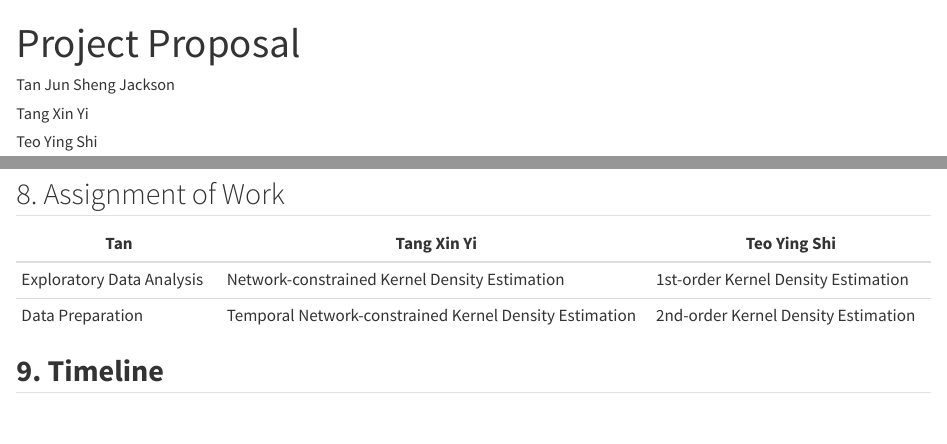
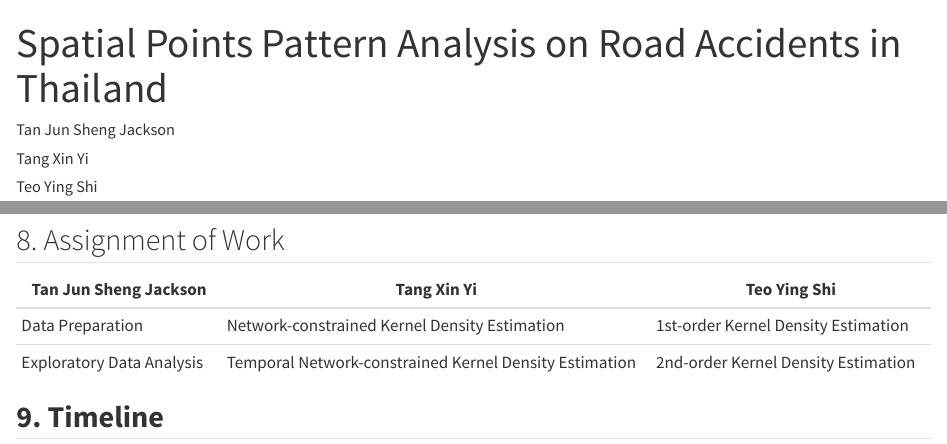
Before and after one commit to tangxy0321/gga-ThaiRoad, a Quarto document (gaa-project/proposal.qmd): the page in a window 1100 px wide, from its top, and a second part further down, joined at a grey line. Rendered offline with R 4.5, knitr and Pandoc in place of Quarto, with nearby package versions.

Commit message:
Update the following: - Project timeline - Project title - Assignment of work

```diff
--- a/_quarto.yml
+++ b/_quarto.yml
@@ -20,13 +20,13 @@ website:
             href: gaa-project/eda.html
 
           - text: 1st Order Kernel Density Estimation Analysis
-            href: gaa-project/<file_name>.html
+            # href: gaa-project/<file_name>.html
 
           - text: 2nd Order Kernel Density Estimation Analysis
-            href: gaa-project/<file_name>.html
+            # href: gaa-project/<file_name>.html
 
           - text: Network-constrained Spatial Point Patterns Analysis
-            href: gaa-project/<file_name>.html
+            # href: gaa-project/<file_name>.html
 
       - href: gaa-project/poster.html
         text: Poster
--- a/gaa-project/proposal.qmd
+++ b/gaa-project/proposal.qmd
@@ -1,5 +1,5 @@
 ---
-title: "Project Proposal"
+title: "Spatial Points Pattern Analysis on Road Accidents in Thailand"
 format: html
 author:
   - Tan Jun Sheng Jackson
@@ -251,10 +251,10 @@ variable to select for G/F/K/L Functions.
 
 ## 8. Assignment of Work
 
-| Tan                       | Tang Xin Yi                                            | Teo Ying Shi                        |
+| Tan Jun Sheng Jackson     | Tang Xin Yi                                            | Teo Ying Shi                        |
 |---------------------------|--------------------------------------------------------|-------------------------------------|
-| Exploratory Data Analysis | Network-constrained Kernel Density Estimation          | 1st-order Kernel Density Estimation |
-| Data Preparation          | Temporal Network-constrained Kernel Density Estimation | 2nd-order Kernel Density Estimation |
+| Data Preparation          | Network-constrained Kernel Density Estimation          | 1st-order Kernel Density Estimation |
+| Exploratory Data Analysis | Temporal Network-constrained Kernel Density Estimation | 2nd-order Kernel Density Estimation |
 
 ## **9. Timeline**
 
```
Also changed, not shown: _quarto.yml (2 more changed lines), gaa-project/proposal.qmd (2 more changed lines), 51 other files.
